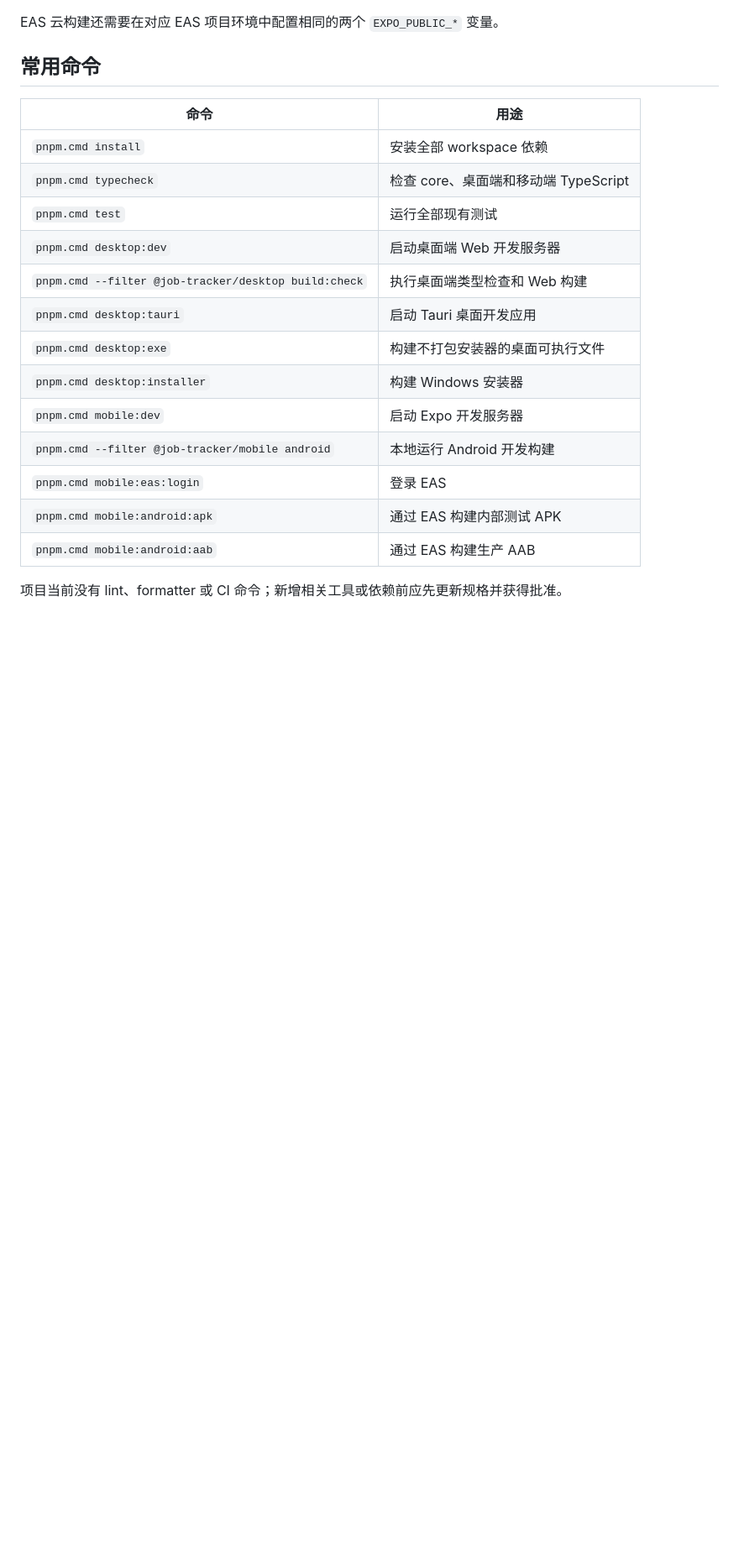
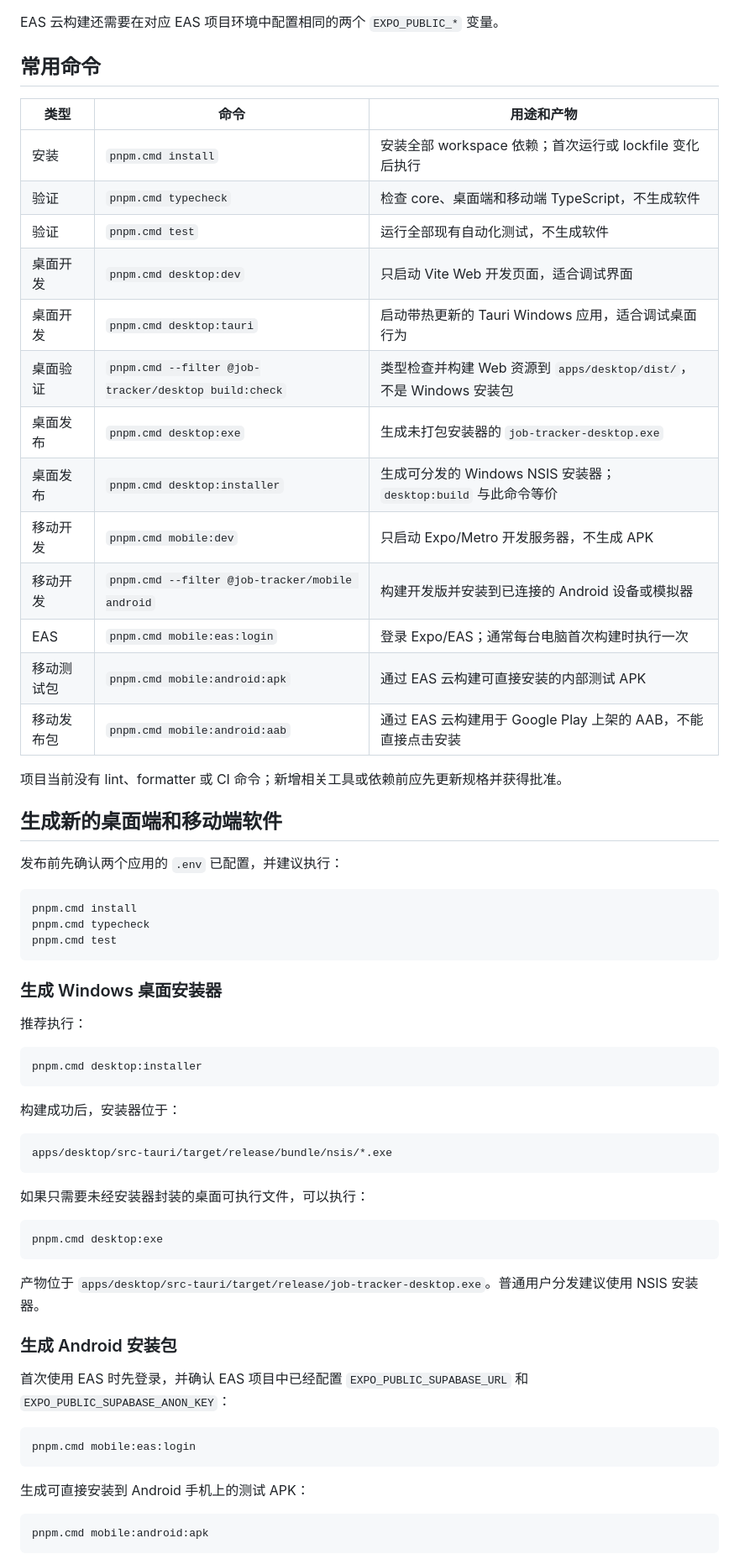
Before and after one commit to Lemon1024/job_hunting, a Markdown page: README.md, the part around one of its changes. Shown at 84% size. Rendered like a GitHub page; blank space fills up the shorter version.

Commit message:
docs: clarify desktop and mobile build commands

````diff
--- a/README.md
+++ b/README.md
@@ -70,20 +70,67 @@ EAS 云构建还需要在对应 EAS 项目环境中配置相同的两个 `EXPO_P
 
 ## 常用命令
 
-| 命令 | 用途 |
-| --- | --- |
-| `pnpm.cmd install` | 安装全部 workspace 依赖 |
-| `pnpm.cmd typecheck` | 检查 core、桌面端和移动端 TypeScript |
-| `pnpm.cmd test` | 运行全部现有测试 |
-| `pnpm.cmd desktop:dev` | 启动桌面端 Web 开发服务器 |
-| `pnpm.cmd --filter @job-tracker/desktop build:check` | 执行桌面端类型检查和 Web 构建 |
-| `pnpm.cmd desktop:tauri` | 启动 Tauri 桌面开发应用 |
-| `pnpm.cmd desktop:exe` | 构建不打包安装器的桌面可执行文件 |
-| `pnpm.cmd desktop:installer` | 构建 Windows 安装器 |
-| `pnpm.cmd mobile:dev` | 启动 Expo 开发服务器 |
-| `pnpm.cmd --filter @job-tracker/mobile android` | 本地运行 Android 开发构建 |
-| `pnpm.cmd mobile:eas:login` | 登录 EAS |
-| `pnpm.cmd mobile:android:apk` | 通过 EAS 构建内部测试 APK |
-| `pnpm.cmd mobile:android:aab` | 通过 EAS 构建生产 AAB |
+| 类型 | 命令 | 用途和产物 |
+| --- | --- | --- |
+| 安装 | `pnpm.cmd install` | 安装全部 workspace 依赖；首次运行或 lockfile 变化后执行 |
+| 验证 | `pnpm.cmd typecheck` | 检查 core、桌面端和移动端 TypeScript，不生成软件 |
+| 验证 | `pnpm.cmd test` | 运行全部现有自动化测试，不生成软件 |
+| 桌面开发 | `pnpm.cmd desktop:dev` | 只启动 Vite Web 开发页面，适合调试界面 |
+| 桌面开发 | `pnpm.cmd desktop:tauri` | 启动带热更新的 Tauri Windows 应用，适合调试桌面行为 |
+| 桌面验证 | `pnpm.cmd --filter @job-tracker/desktop build:check` | 类型检查并构建 Web 资源到 `apps/desktop/dist/`，不是 Windows 安装包 |
+| 桌面发布 | `pnpm.cmd desktop:exe` | 生成未打包安装器的 `job-tracker-desktop.exe` |
+| 桌面发布 | `pnpm.cmd desktop:installer` | 生成可分发的 Windows NSIS 安装器；`desktop:build` 与此命令等价 |
+| 移动开发 | `pnpm.cmd mobile:dev` | 只启动 Expo/Metro 开发服务器，不生成 APK |
+| 移动开发 | `pnpm.cmd --filter @job-tracker/mobile android` | 构建开发版并安装到已连接的 Android 设备或模拟器 |
+| EAS | `pnpm.cmd mobile:eas:login` | 登录 Expo/EAS；通常每台电脑首次构建时执行一次 |
+| 移动测试包 | `pnpm.cmd mobile:android:apk` | 通过 EAS 云构建可直接安装的内部测试 APK |
+| 移动发布包 | `pnpm.cmd mobile:android:aab` | 通过 EAS 云构建用于 Google Play 上架的 AAB，不能直接点击安装 |
 
 项目当前没有 lint、formatter 或 CI 命令；新增相关工具或依赖前应先更新规格并获得批准。
+
+## 生成新的桌面端和移动端软件
+
+发布前先确认两个应用的 `.env` 已配置，并建议执行：
+
+```powershell
+pnpm.cmd install
+pnpm.cmd typecheck
+pnpm.cmd test
+```
+
+### 生成 Windows 桌面安装器
+
+推荐执行：
+
+```powershell
+pnpm.cmd desktop:installer
+```
+
+构建成功后，安装器位于：
+
+```text
+apps/desktop/src-tauri/target/release/bundle/nsis/*.exe
+```
+
+如果只需要未经安装器封装的桌面可执行文件，可以执行：
+
+```powershell
+pnpm.cmd desktop:exe
+```
+
+产物位于 `apps/desktop/src-tauri/target/release/job-tracker-desktop.exe`。普通用户分发建议使用 NSIS 安装器。
+
+### 生成 Android 安装包
+
+首次使用 EAS 时先登录，并确认 EAS 项目中已经配置 `EXPO_PUBLIC_SUPABASE_URL` 和 `EXPO_PUBLIC_SUPABASE_ANON_KEY`：
+
+```powershell
+pnpm.cmd mobile:eas:login
+```
+
+生成可直接安装到 Android 手机上的测试 APK：
+
+```powershell
+pnpm.cmd mobile:android:apk
+```
+
````
Also changed, not shown: other parts of README.md (+9 -0 lines).
